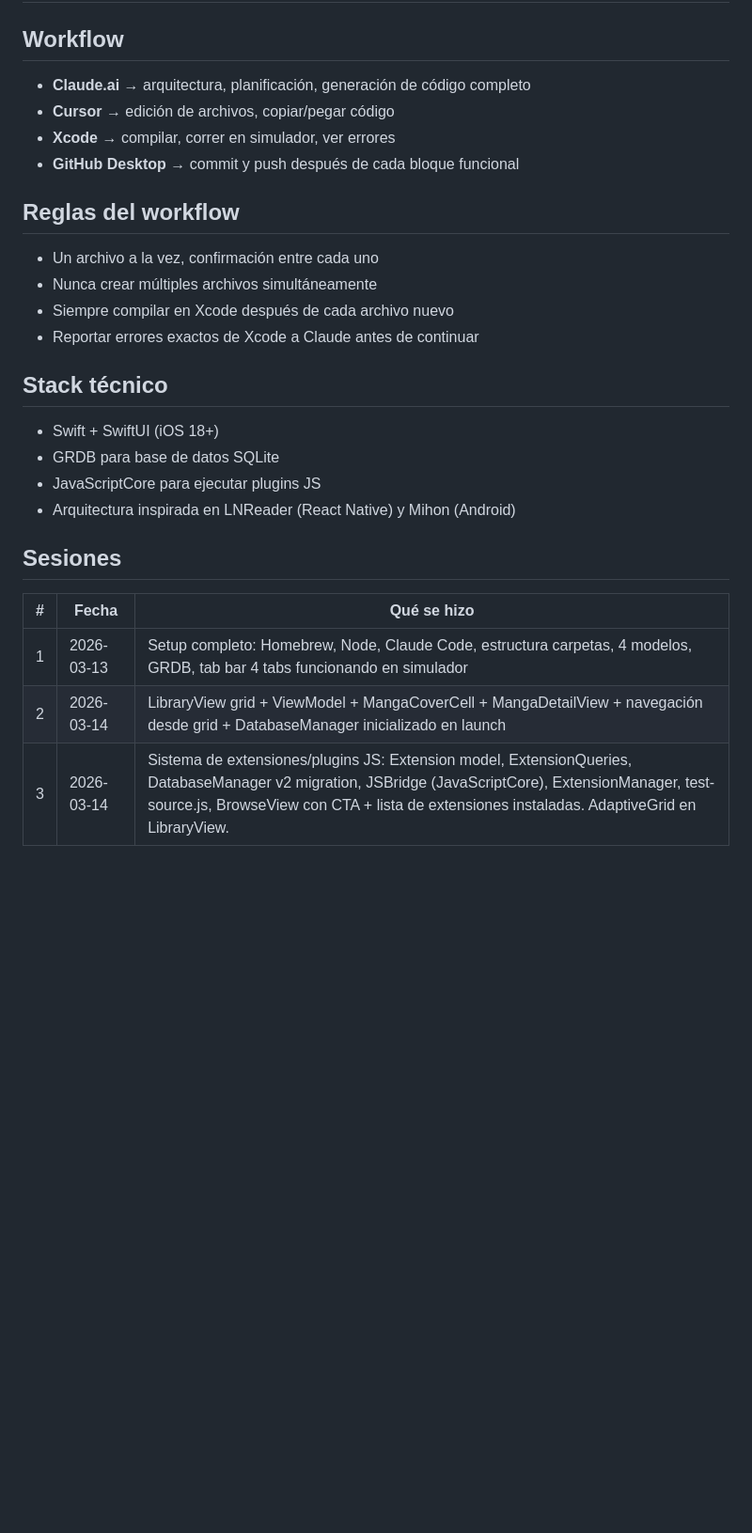
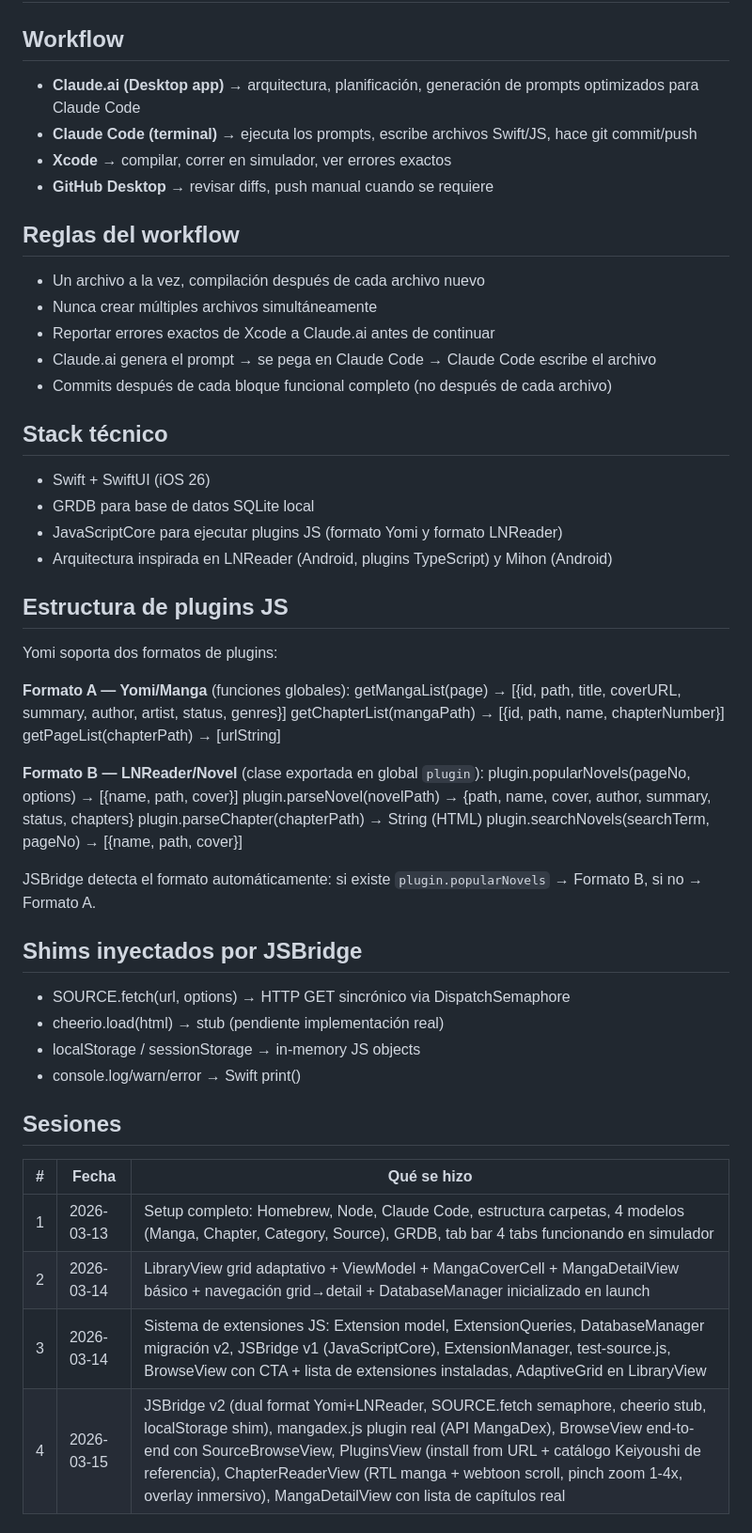
Before and after one commit to PacoDealer/Yomi, a Markdown page: Yomi/METODOLOGIA.md, the part around one of its changes. Shown at 94% size. Drawn GitHub-style; blank space fills up the shorter version.

Commit message:
docs: METODOLOGIA.md sesión 4 — workflow actualizado, dual-format plugins, aprendizajes técnicos
Co-Authored-By: Claude Sonnet 4.6 <noreply@anthropic.com>

```diff
--- a/Yomi/METODOLOGIA.md
+++ b/Yomi/METODOLOGIA.md
@@ -1,27 +1,51 @@
 # Metodología de trabajo — Yomi
 
 ## Workflow
-- **Claude.ai** → arquitectura, planificación, generación de código completo
-- **Cursor** → edición de archivos, copiar/pegar código
-- **Xcode** → compilar, correr en simulador, ver errores
-- **GitHub Desktop** → commit y push después de cada bloque funcional
+- **Claude.ai (Desktop app)** → arquitectura, planificación, generación de prompts optimizados para Claude Code
+- **Claude Code (terminal)** → ejecuta los prompts, escribe archivos Swift/JS, hace git commit/push
+- **Xcode** → compilar, correr en simulador, ver errores exactos
+- **GitHub Desktop** → revisar diffs, push manual cuando se requiere
 
 ## Reglas del workflow
-- Un archivo a la vez, confirmación entre cada uno
+- Un archivo a la vez, compilación después de cada archivo nuevo
 - Nunca crear múltiples archivos simultáneamente
-- Siempre compilar en Xcode después de cada archivo nuevo
-- Reportar errores exactos de Xcode a Claude antes de continuar
+- Reportar errores exactos de Xcode a Claude.ai antes de continuar
+- Claude.ai genera el prompt → se pega en Claude Code → Claude Code escribe el archivo
+- Commits después de cada bloque funcional completo (no después de cada archivo)
 
 ## Stack técnico
-- Swift + SwiftUI (iOS 18+)
-- GRDB para base de datos SQLite
-- JavaScriptCore para ejecutar plugins JS
-- Arquitectura inspirada en LNReader (React Native) y Mihon (Android)
+- Swift + SwiftUI (iOS 26)
+- GRDB para base de datos SQLite local
+- JavaScriptCore para ejecutar plugins JS (formato Yomi y formato LNReader)
+- Arquitectura inspirada en LNReader (Android, plugins TypeScript) y Mihon (Android)
+
+## Estructura de plugins JS
+Yomi soporta dos formatos de plugins:
+
+**Formato A — Yomi/Manga** (funciones globales):
+  getMangaList(page) → [{id, path, title, coverURL, summary, author, artist, status, genres}]
+  getChapterList(mangaPath) → [{id, path, name, chapterNumber}]
+  getPageList(chapterPath) → [urlString]
+
+**Formato B — LNReader/Novel** (clase exportada en global `plugin`):
+  plugin.popularNovels(pageNo, options) → [{name, path, cover}]
+  plugin.parseNovel(novelPath) → {path, name, cover, author, summary, status, chapters}
+  plugin.parseChapter(chapterPath) → String (HTML)
+  plugin.searchNovels(searchTerm, pageNo) → [{name, path, cover}]
+
+JSBridge detecta el formato automáticamente: si existe `plugin.popularNovels` → Formato B, si no → Formato A.
+
+## Shims inyectados por JSBridge
+- SOURCE.fetch(url, options) → HTTP GET sincrónico via DispatchSemaphore
+- cheerio.load(html) → stub (pendiente implementación real)
+- localStorage / sessionStorage → in-memory JS objects
+- console.log/warn/error → Swift print()
 
 ## Sesiones
 | # | Fecha | Qué se hizo |
 |---|-------|-------------|
-| 1 | 2026-03-13 | Setup completo: Homebrew, Node, Claude Code, estructura carpetas, 4 modelos, GRDB, tab bar 4 tabs funcionando en simulador |
-| 2 | 2026-03-14 | LibraryView grid + ViewModel + MangaCoverCell + MangaDetailView + navegación desde grid + DatabaseManager inicializado en launch |
-| 3 | 2026-03-14 | Sistema de extensiones/plugins JS: Extension model, ExtensionQueries, DatabaseManager v2 migration, JSBridge (JavaScriptCore), ExtensionManager, test-source.js, BrowseView con CTA + lista de extensiones instaladas. AdaptiveGrid en LibraryView. |
+| 1 | 2026-03-13 | Setup completo: Homebrew, Node, Claude Code, estructura carpetas, 4 modelos (Manga, Chapter, Category, Source), GRDB, tab bar 4 tabs funcionando en simulador |
+| 2 | 2026-03-14 | LibraryView grid adaptativo + ViewModel + MangaCoverCell + MangaDetailView básico + navegación grid→detail + DatabaseManager inicializado en launch |
+| 3 | 2026-03-14 | Sistema de extensiones JS: Extension model, ExtensionQueries, DatabaseManager migración v2, JSBridge v1 (JavaScriptCore), ExtensionManager, test-source.js, BrowseView con CTA + lista de extensiones instaladas, AdaptiveGrid en LibraryView |
+| 4 | 2026-03-15 | JSBridge v2 (dual format Yomi+LNReader, SOURCE.fetch semaphore, cheerio stub, localStorage shim), mangadex.js plugin real (API MangaDex), BrowseView end-to-end con SourceBrowseView, PluginsView (install from URL + catálogo Keiyoushi de referencia), ChapterReaderView (RTL manga + webtoon scroll, pinch zoom 1-4x, overlay inmersivo), MangaDetailView con lista de capítulos real |
 
```
Also changed, not shown: other parts of Yomi/METODOLOGIA.md (+15 -14 lines).
